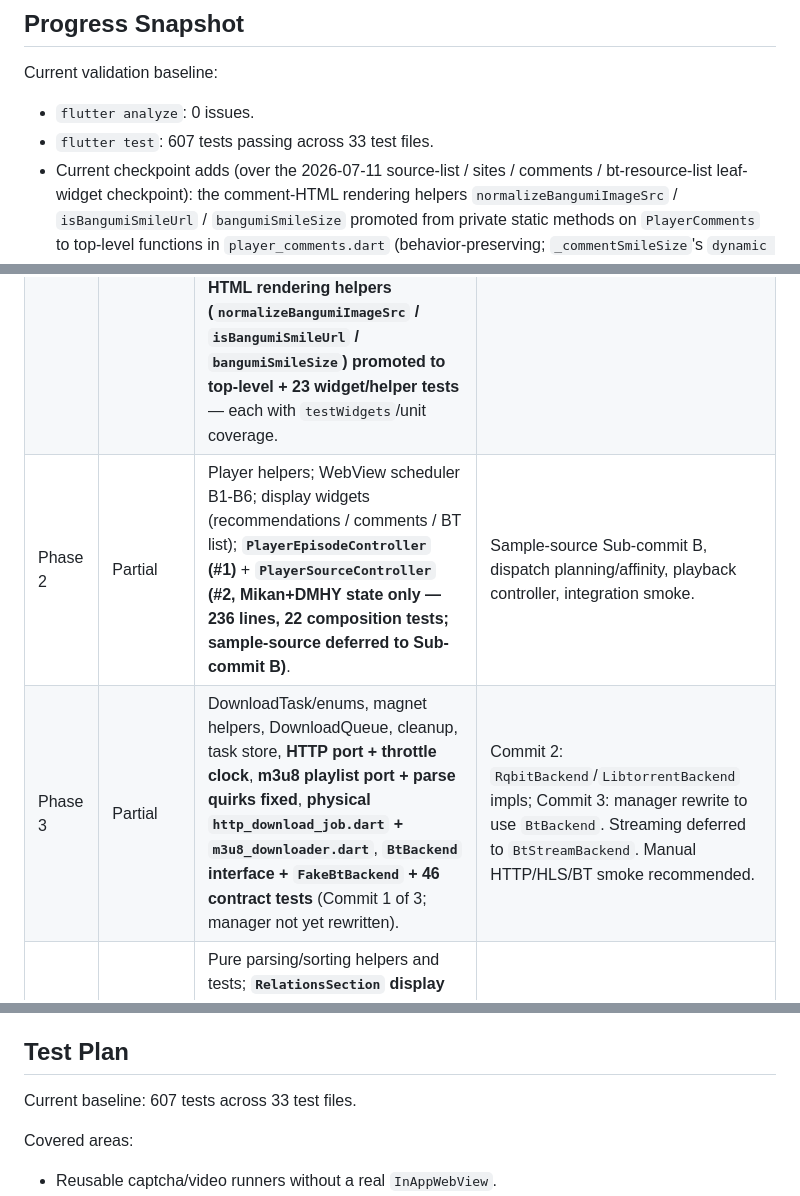
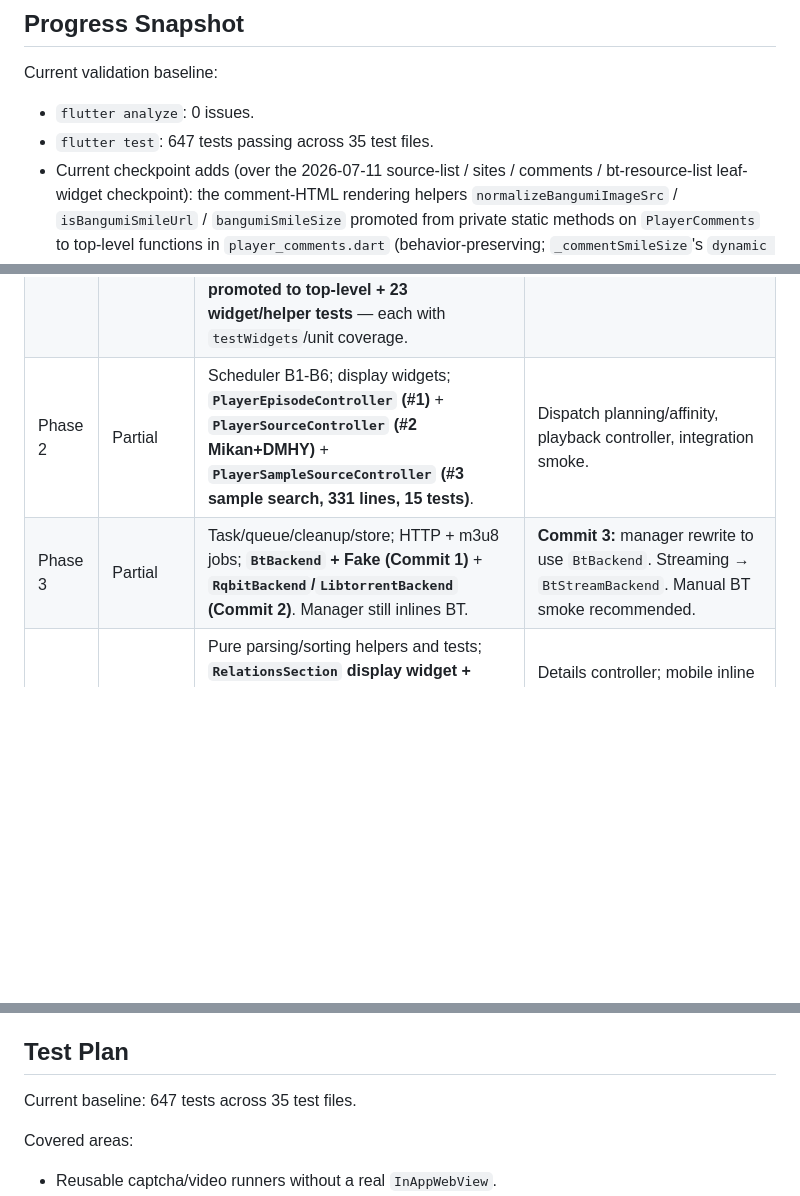
Before and after one commit to Edicl-514/mikan_player, a Markdown page: docs/ai_refactor_test_plan.md, 3 parts joined by grey strips. GitHub-like rendering; blank space fills up the shorter version.

```diff
--- a/docs/ai_refactor_test_plan.md
+++ b/docs/ai_refactor_test_plan.md
@@ -99,7 +86,7 @@ testability, not a line-count drop (−1 net).
 Current validation baseline:
 
 - `flutter analyze`: 0 issues.
-- `flutter test`: 607 tests passing across 33 test files.
+- `flutter test`: 647 tests passing across 35 test files.
 - Current checkpoint adds (over the 2026-07-11 source-list / sites /
   comments / bt-resource-list leaf-widget checkpoint): the comment-HTML
   rendering helpers `normalizeBangumiImageSrc` / `isBangumiSmileUrl` /
@@ -232,8 +219,8 @@ Phase status:
 | --- | --- | --- | --- |
 | Phase 0 | Complete | Analyzer/test baseline and worktree checks; **real player/WebView smoke run recorded 2026-07-11** (source search, captcha-to-video, cancel, source/episode switch, leave/re-enter). | Re-record after the next architectural checkpoint that touches WebView/playback/platform. **Episode-controller (2026-07-12) + Source-controller (2026-07-13) touch episode switching / source reload** — both smokes pending. |
 | Phase 1 | Partial | System time, mobile lock/gesture cluster, SettingsPanel, pure Bangumi helpers, **EpisodeSidePanel**, **PlayerRecommendations**, **PlayerComments**, **RelationsSection**, **SourceListPanel**, **SitesSection**, **CommentsSection**, **BtResource view-model + BtResourceList**, pure BT-tag helpers, and **comment HTML rendering helpers (`normalizeBangumiImageSrc` / `isBangumiSmileUrl` / `bangumiSmileSize`) promoted to top-level + 23 widget/helper tests** — each with `testWidgets`/unit coverage. | Player data models/enums; mobile inline comment rendering unification (redesign, deferred). |
-| Phase 2 | Partial | Player helpers; WebView scheduler B1-B6; display widgets (recommendations / comments / BT list); **`PlayerEpisodeController` (#1)** + **`PlayerSourceController` (#2, Mikan+DMHY state only — 236 lines, 22 composition tests; sample-source deferred to Sub-commit B)**. | Sample-source Sub-commit B, dispatch planning/affinity, playback controller, integration smoke. |
-| Phase 3 | Partial | DownloadTask/enums, magnet helpers, DownloadQueue, cleanup, task store, **HTTP port + throttle clock**, **m3u8 playlist port + parse quirks fixed**, **physical `http_download_job.dart` + `m3u8_downloader.dart`**, **`BtBackend` interface + `FakeBtBackend` + 46 contract tests** (Commit 1 of 3; manager not yet rewritten). | Commit 2: `RqbitBackend`/`LibtorrentBackend` impls; Commit 3: manager rewrite to use `BtBackend`. Streaming deferred to `BtStreamBackend`. Manual HTTP/HLS/BT smoke recommended. |
+| Phase 2 | Partial | Scheduler B1-B6; display widgets; **`PlayerEpisodeController` (#1)** + **`PlayerSourceController` (#2 Mikan+DMHY)** + **`PlayerSampleSourceController` (#3 sample search, 331 lines, 15 tests)**. | Dispatch planning/affinity, playback controller, integration smoke. |
+| Phase 3 | Partial | Task/queue/cleanup/store; HTTP + m3u8 jobs; **`BtBackend` + Fake (Commit 1)** + **`RqbitBackend`/`LibtorrentBackend` (Commit 2)**. Manager still inlines BT. | **Commit 3:** manager rewrite to use `BtBackend`. Streaming → `BtStreamBackend`. Manual BT smoke recommended. |
 | Phase 4 | Partial | Pure parsing/sorting helpers and tests; **`RelationsSection` display widget + widget tests**; **`SitesSection` display widget + widget tests**; **`CommentsSection` display widget (wide layout) + widget tests (incl. `text_mask` rendering)**. | Details controller; mobile inline comment rendering; header/characters/episodes section widgets. | |
 | Phase 5 | Not started | None. | Start only after controller/widget boundaries are stable. |
 
@@ -762,7 +748,7 @@ Only add this after confirming the project benefits from it.
 
 ## Test Plan
 
-Current baseline: 607 tests across 33 test files.
+Current baseline: 647 tests across 35 test files.
 
 Covered areas:
 
```
Also changed, not shown: other parts of docs/ai_refactor_test_plan.md (+46 -63 lines).
